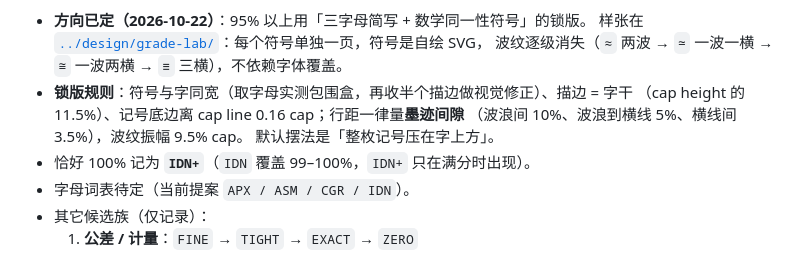
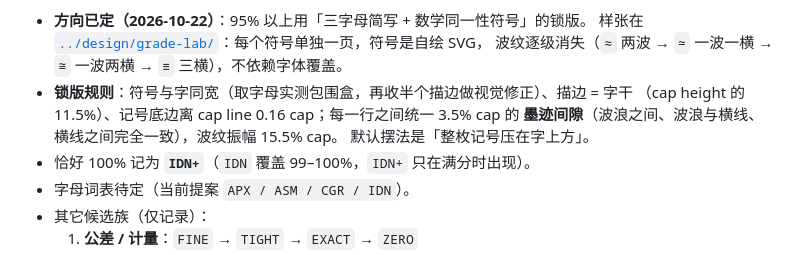
Before and after one commit to mqf080-bit/Paralllax, a Markdown page: prototype/FUTURE.md, the part around the change. Rendered like a GitHub page.

```diff
--- a/prototype/FUTURE.md
+++ b/prototype/FUTURE.md
@@ -68,8 +68,8 @@
   样张在 [`../design/grade-lab/`](../design/grade-lab/)：每个符号单独一页，符号是自绘 SVG，
   波纹逐级消失（`≈` 两波 → `≃` 一波一横 → `≅` 一波两横 → `≡` 三横），不依赖字体覆盖。
 - **锁版规则**：符号与字同宽（取字母实测包围盒，再收半个描边做视觉修正）、描边 = 字干
-  （cap height 的 11.5%）、记号底边离 cap line 0.16 cap；行距一律量**墨迹间隙**
-  （波浪间 10%、波浪到横线 5%、横线间 3.5%），波纹振幅 9.5% cap。
+  （cap height 的 11.5%）、记号底边离 cap line 0.16 cap；每一行之间统一 3.5% cap 的
+  **墨迹间隙**（波浪之间、波浪与横线、横线之间完全一致），波纹振幅 15.5% cap。
   默认摆法是「整枚记号压在字上方」。
 - 恰好 100% 记为 **`IDN+`**（`IDN` 覆盖 99–100%，`IDN+` 只在满分时出现）。
 - 字母词表待定（当前提案 `APX / ASM / CGR / IDN`）。
```
Also changed, not shown: design/grade-lab/README.md (+2 -2 lines), docs/ui-vr2/grade-apx.png, docs/ui-vr2/grade-asm.png, docs/ui-vr2/grade-cgr.png, docs/ui-vr2/grade-grid.png, docs/ui-vr2/grade-lab.png, 1 other file.
